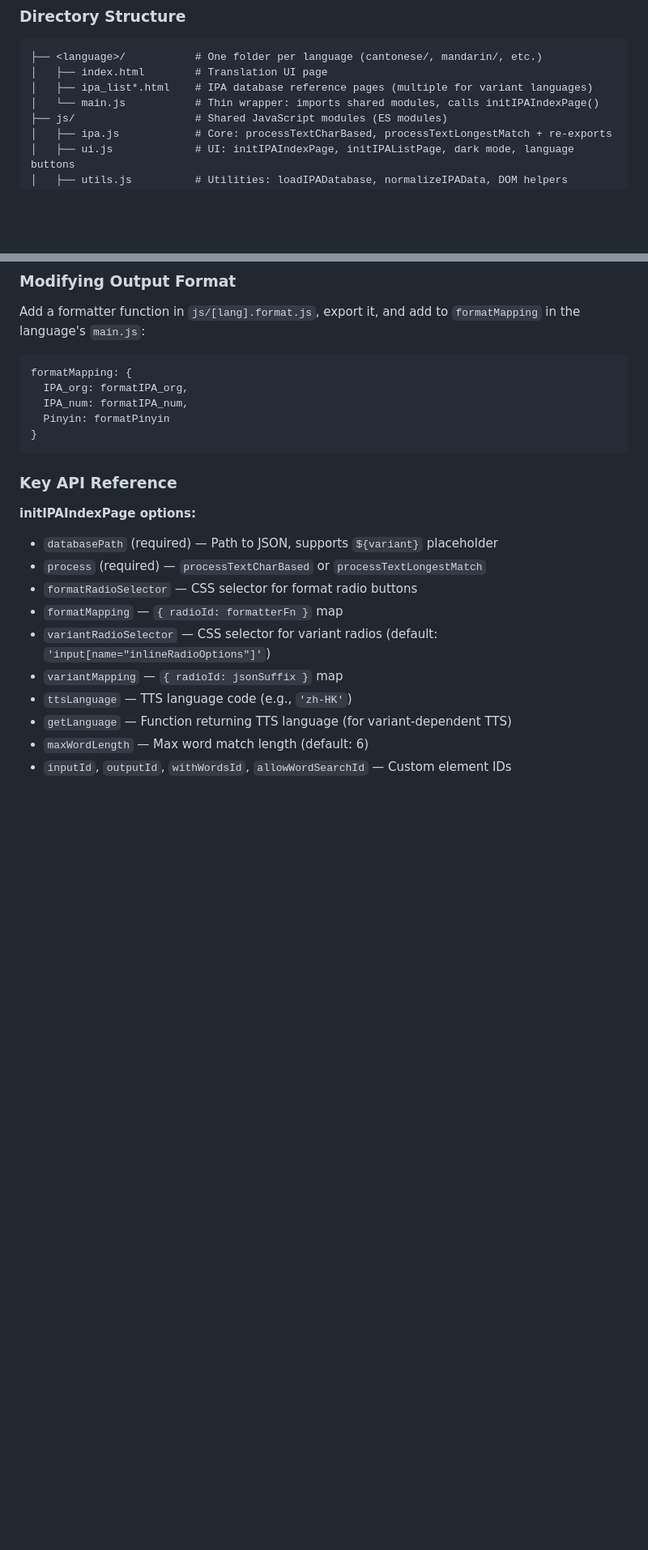
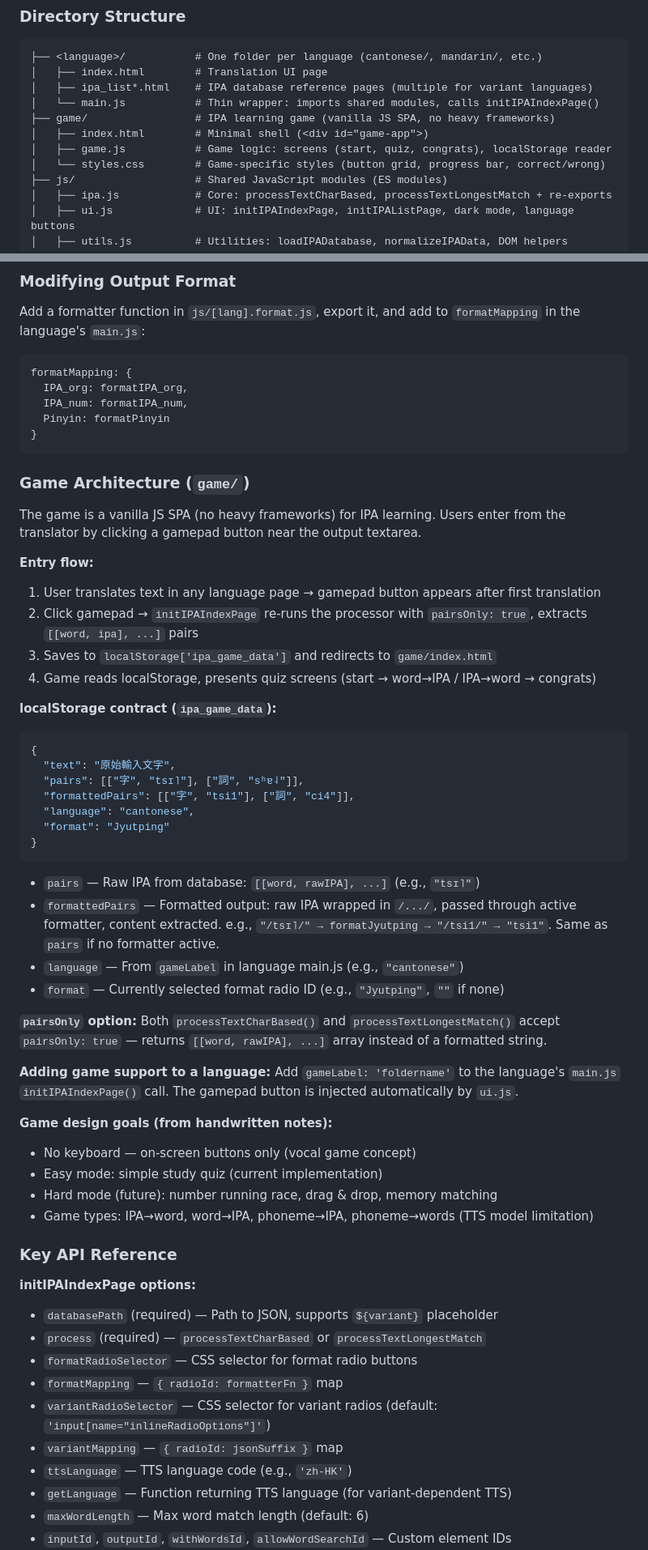
Before and after one commit to lotusfa/IPA-Translator, a Markdown page: CLAUDE.md, 2 parts joined by grey strips. Shown at 81% size. Drawn GitHub-style; blank space fills up the shorter version.

Commit message:
update game claude md

````diff
--- a/CLAUDE.md
+++ b/CLAUDE.md
@@ -15,6 +15,10 @@ IPA-Translator is a static HTML/JavaScript web application that translates text
 │   ├── index.html        # Translation UI page
 │   ├── ipa_list*.html    # IPA database reference pages (multiple for variant languages)
 │   └── main.js           # Thin wrapper: imports shared modules, calls initIPAIndexPage()
+├── game/                 # IPA learning game (vanilla JS SPA, no heavy frameworks)
+│   ├── index.html        # Minimal shell (<div id="game-app">)
+│   ├── game.js           # Game logic: screens (start, quiz, congrats), localStorage reader
+│   └── styles.css        # Game-specific styles (button grid, progress bar, correct/wrong)
 ├── js/                   # Shared JavaScript modules (ES modules)
 │   ├── ipa.js            # Core: processTextCharBased, processTextLongestMatch + re-exports
 │   ├── ui.js             # UI: initIPAIndexPage, initIPAListPage, dark mode, language buttons
@@ -97,6 +101,42 @@ formatMapping: {
 }
 ```
 
+### Game Architecture (`game/`)
+
+The game is a vanilla JS SPA (no heavy frameworks) for IPA learning. Users enter from the translator by clicking a gamepad button near the output textarea.
+
+**Entry flow:**
+1. User translates text in any language page → gamepad button appears after first translation
+2. Click gamepad → `initIPAIndexPage` re-runs the processor with `pairsOnly: true`, extracts `[[word, ipa], ...]` pairs
+3. Saves to `localStorage['ipa_game_data']` and redirects to `game/index.html`
+4. Game reads localStorage, presents quiz screens (start → word→IPA / IPA→word → congrats)
+
+**localStorage contract (`ipa_game_data`):**
+```json
+{
+  "text": "原始輸入文字",
+  "pairs": [["字", "tsɪ˥"], ["詞", "sʰɐ˨"]],
+  "formattedPairs": [["字", "tsi1"], ["詞", "ci4"]],
+  "language": "cantonese",
+  "format": "Jyutping"
+}
+```
+
+- `pairs` — Raw IPA from database: `[[word, rawIPA], ...]` (e.g., `"tsɪ˥"`)
+- `formattedPairs` — Formatted output: raw IPA wrapped in `/.../`, passed through active formatter, content extracted. e.g., `"/tsɪ˥/" → formatJyutping → "/tsi1/" → "tsi1"`. Same as `pairs` if no formatter active.
+- `language` — From `gameLabel` in language main.js (e.g., `"cantonese"`)
+- `format` — Currently selected format radio ID (e.g., `"Jyutping"`, `""` if none)
+
+**`pairsOnly` option:** Both `processTextCharBased()` and `processTextLongestMatch()` accept `pairsOnly: true` — returns `[[word, rawIPA], ...]` array instead of a formatted string.
+
+**Adding game support to a language:** Add `gameLabel: 'foldername'` to the language's `main.js` `initIPAIndexPage()` call. The gamepad button is injected automatically by `ui.js`.
+
+**Game design goals (from handwritten notes):**
+- No keyboard — on-screen buttons only (vocal game concept)
+- Easy mode: simple study quiz (current implementation)
+- Hard mode (future): number running race, drag & drop, memory matching
+- Game types: IPA→word, word→IPA, phoneme→IPA, phoneme→words (TTS model limitation)
+
 ### Key API Reference
 
 **initIPAIndexPage options:**
````
Also changed, not shown: other parts of CLAUDE.md (+2 -0 lines).
